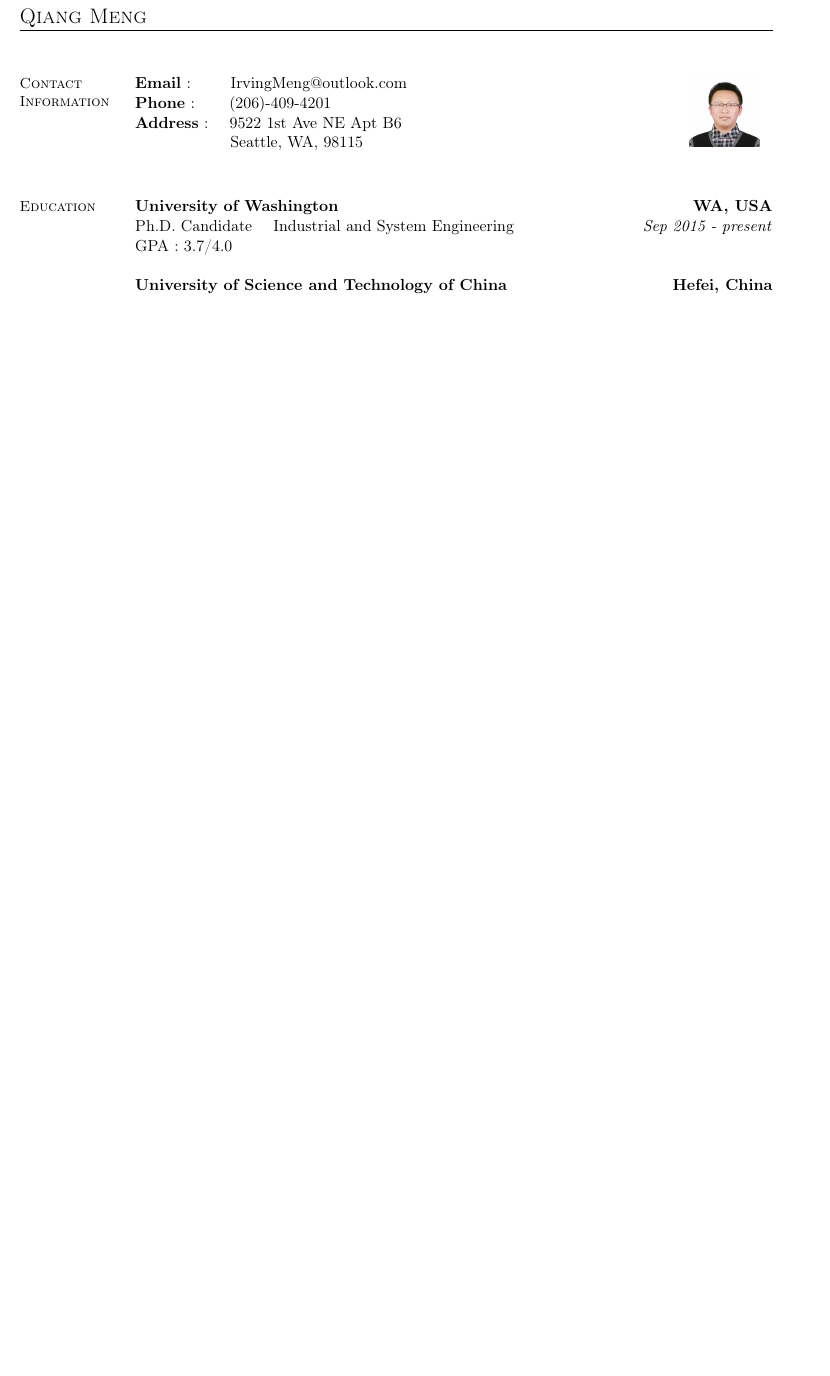
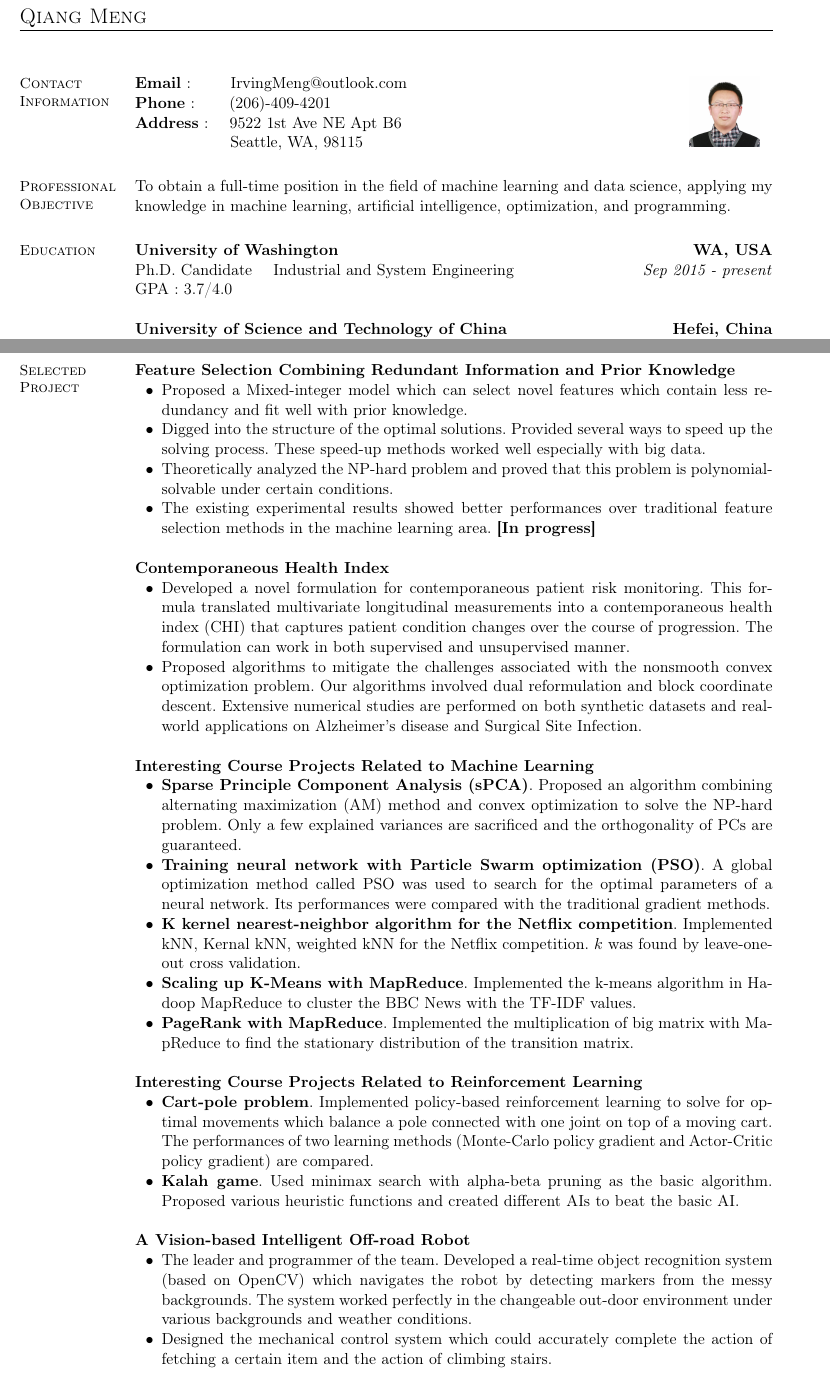
Before and after one commit to IrvingMeng/resume, a LaTeX CV (Resume_Qiang.tex): part of the page before the commit and two parts of pages 1 and 2 of 2 after it, the two joined at a grey line, cut so that both start at the same text, the shorter picture padded with empty space. Compiled offline with pdfLaTeX.

Commit message:
add projects

```diff
--- a/Resume_Qiang.tex
+++ b/Resume_Qiang.tex
@@ -30,11 +30,14 @@
     \textbf{Email}:\hspace{1.5em}\quad  IrvingMeng@outlook.com \\
     \textbf{Phone}: \hspace{1.5em} (206)-409-4201\\
     \textbf{Address}: \hspace{1em}9522 1st Ave NE Apt B6\\
-     \hspace*{6em}Seattle, WA, 98115\\
+     \hspace*{6em}Seattle, WA, 98115
+
+    \section{\mysidestyle Professional Objective}
+ To obtain a full-time position in the field of machine learning and data science, applying my knowledge in machine learning, artificial intelligence, optimization, and programming.
 
 
      \section{\mysidestyle Education}
- \textbf{University of Washington  \hfill WA, USA}\\
+     \textbf{University of Washington  \hfill WA, USA}\\
 Ph.D. Candidate \quad  Industrial and System Engineering \hfill \textit{Sep 2015 - present}\\
  GPA: 3.7/4.0 \par
 
@@ -110,6 +104,55 @@ Ph.D. Candidate \quad  Industrial and System Engineering \hfill \textit{Sep 2015
 	\textbf{Tools}& Linux, Emacs, Git, \LaTeX, Hadoop
         \end{tabular}
 
+\clearpage
+
+\section{\mysidestyle Selected Project}
+
+        \textbf{Feature Selection Combining Redundant Information and Prior Knowledge}
+\begin{list2}
+\item Proposed a Mixed-integer model which can select novel features which contain less redundancy and fit well with prior knowledge.
+\item Digged into the structure of the optimal solutions. Provided several ways to speed up the solving process.  These speed-up methods worked well especially with big data.
+\item Theoretically analyzed the NP-hard problem and proved  that this problem is polynomial-solvable under certain conditions.
+\item The existing experimental results showed better performances over traditional feature selection methods in the machine learning area. \textbf{[In progress]}
+\end{list2}
+
+\textbf{Contemporaneous Health Index}
+\begin{list2}
+\item Developed a novel formulation for contemporaneous patient risk monitoring. This formula translated multivariate longitudinal measurements into a contemporaneous health index (CHI) that captures patient condition changes over the course of progression. The formulation can work in both supervised and unsupervised manner.
+\item Proposed  algorithms to mitigate the challenges associated with the nonsmooth convex optimization problem. Our algorithms involved dual reformulation and block coordinate descent. Extensive numerical studies are performed on both synthetic datasets and real-world applications on Alzheimer's disease and Surgical Site Infection.
+\end{list2}
+
+\textbf{Interesting Course Projects Related to Machine Learning}
+\begin{list2}
+\item \textbf{Sparse Principle Component Analysis (sPCA)}. Proposed an algorithm combining alternating maximization (AM) method and convex optimization to solve the NP-hard problem. Only a few explained variances are sacrificed and the orthogonality of PCs are guaranteed.
+\item \textbf{Training neural network with Particle Swarm optimization (PSO)}. A global optimization method called PSO was used to search for the optimal parameters of a neural network.  Its performances were compared with the traditional gradient methods.
+% \item \textbf{Parameter tuning of deep neural network}. Played with the CNN on CIFAR data-set with Caffe.
+\item \textbf{K kernel nearest-neighbor algorithm for the Netflix competition}. Implemented kNN, Kernal kNN, weighted kNN for the Netflix competition. $k$ was found by leave-one-out cross validation.
+\item \textbf{Scaling up K-Means with MapReduce}. Implemented the k-means algorithm in Hadoop MapReduce to cluster the BBC News with the TF-IDF values.
+\item \textbf{PageRank with MapReduce}. Implemented the multiplication of big matrix with MapReduce to find the stationary distribution of the transition  matrix.
+\end{list2}
+
+
+\textbf{Interesting Course Projects Related to Reinforcement Learning}
+\begin{list2}
+\item \textbf{Cart-pole problem}. Implemented policy-based reinforcement learning  to solve for optimal movements which balance a pole connected with one joint on top of a moving cart. The performances of two learning methods (Monte-Carlo policy gradient and Actor-Critic policy gradient) are compared.
+\item \textbf{Kalah game}. Used minimax search with alpha-beta pruning as the basic algorithm. Proposed various heuristic functions and created different AIs to beat the basic AI.
+\end{list2}
+
+
+
+\textbf{A Vision-based Intelligent Off-road Robot}
+\begin{list2}
+\item The leader and programmer of the team. Developed a real-time object recognition system (based on OpenCV) which navigates the robot by detecting  markers from the messy backgrounds. The system worked perfectly in the changeable out-door environment under various backgrounds and  weather conditions.
+\item Designed the mechanical control system which could accurately complete the action of fetching a certain item and the action of climbing stairs.
+\end{list2}
+
+
+
+
+
+
+
 
 
 
```
Also changed, not shown: Resume_Qiang.pdf, Resume_Qiang.tex (13 more changed lines).
